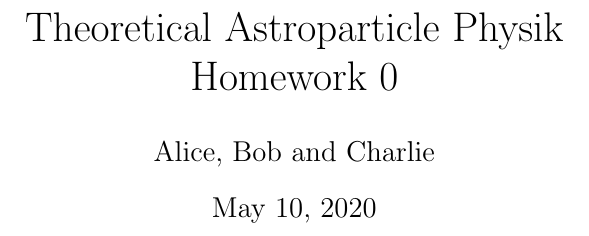
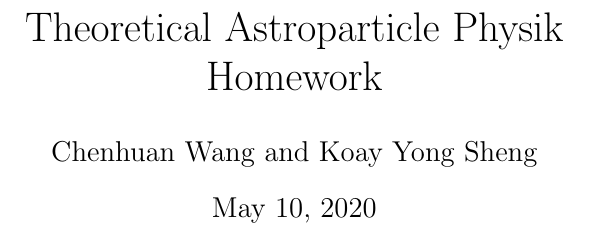
Before and after one commit to not-physicist/TheoreticalAstroparticlePhysics2020, a LaTeX document (template.tex): part of the page, cut so that both start at the same text. Compiled offline with pdfLaTeX.

```diff
--- a/template.tex
+++ b/template.tex
@@ -18,10 +19,13 @@
 
 \numberwithin{equation}{section}
 
+% New command and etc
 
-\title{Theoretical Astroparticle Physik \\ Homework 0}
+\DeclareSIUnit\parsec{pc} % parsec
+
+\title{Theoretical Astroparticle Physik \\ Homework }
 \date{\today}
-\author{Alice, Bob and Charlie}
+\author{Chenhuan Wang and Koay Yong Sheng}
 \begin{document}
 \maketitle
 
```
Also changed, not shown: template.tex (6 more changed lines).
